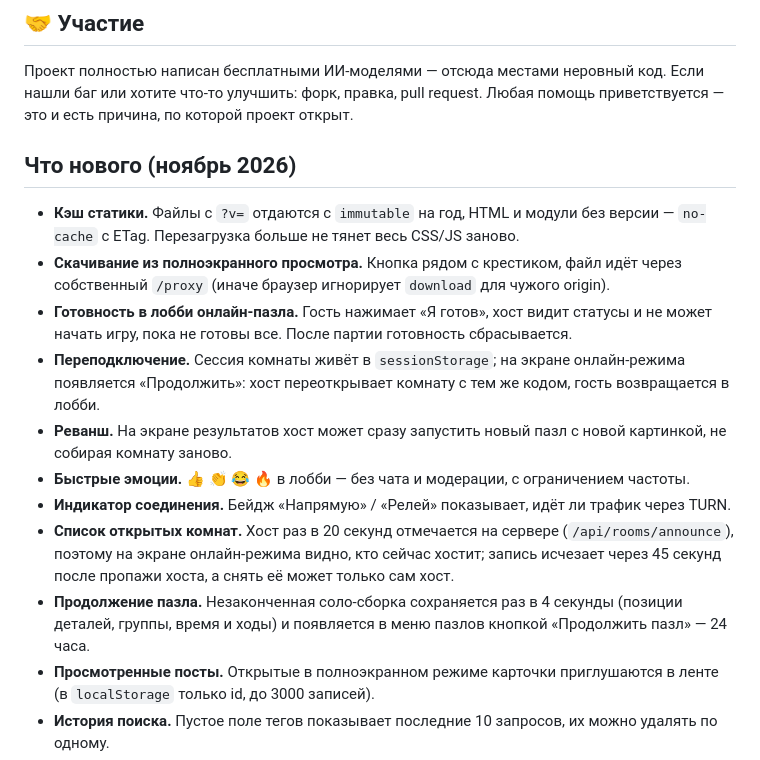
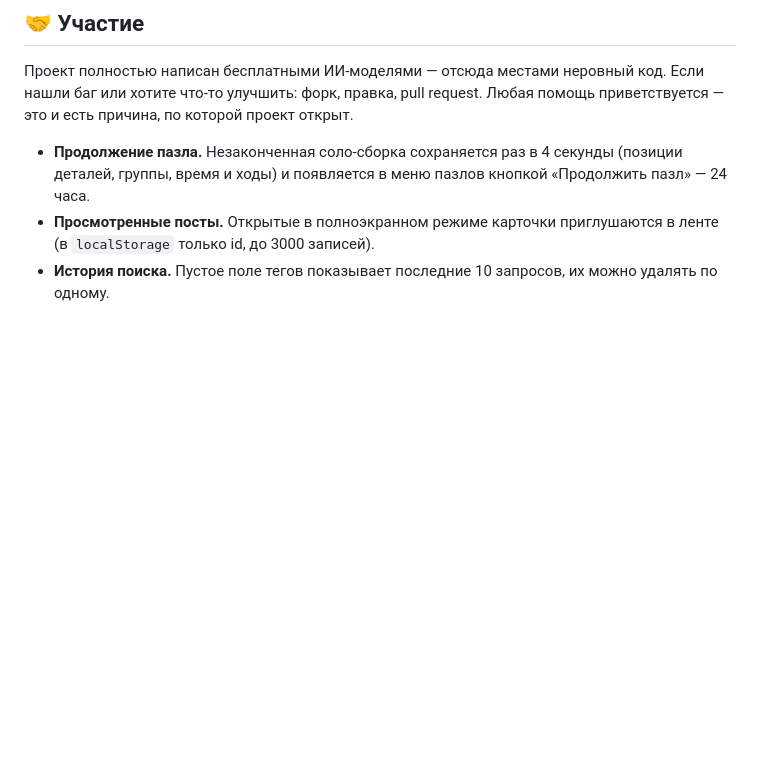
Before and after one commit to kusandra-afk/rule34, a Markdown page: README.md, the part around the change. GitHub-like rendering; blank space fills up the shorter version.

```diff
--- a/README.md
+++ b/README.md
@@ -222,17 +222,6 @@ python server.py --mode lan --https --port 3000
 Проект полностью написан бесплатными ИИ-моделями — отсюда местами неровный код. Если нашли
 баг или хотите что-то улучшить: форк, правка, pull request. Любая помощь приветствуется —
 это и есть причина, по которой проект открыт.
-
-## Что нового (ноябрь 2026)
-
-- **Кэш статики.** Файлы с `?v=` отдаются с `immutable` на год, HTML и модули без версии — `no-cache` с ETag. Перезагрузка больше не тянет весь CSS/JS заново.
-- **Скачивание из полноэкранного просмотра.** Кнопка рядом с крестиком, файл идёт через собственный `/proxy` (иначе браузер игнорирует `download` для чужого origin).
-- **Готовность в лобби онлайн-пазла.** Гость нажимает «Я готов», хост видит статусы и не может начать игру, пока не готовы все. После партии готовность сбрасывается.
-- **Переподключение.** Сессия комнаты живёт в `sessionStorage`; на экране онлайн-режима появляется «Продолжить»: хост переоткрывает комнату с тем же кодом, гость возвращается в лобби.
-- **Реванш.** На экране результатов хост может сразу запустить новый пазл с новой картинкой, не собирая комнату заново.
-- **Быстрые эмоции.** 👍 👏 😂 🔥 в лобби — без чата и модерации, с ограничением частоты.
-- **Индикатор соединения.** Бейдж «Напрямую» / «Релей» показывает, идёт ли трафик через TURN.
-- **Список открытых комнат.** Хост раз в 20 секунд отмечается на сервере (`/api/rooms/announce`), поэтому на экране онлайн-режима видно, кто сейчас хостит; запись исчезает через 45 секунд после пропажи хоста, а снять её может только сам хост.
 - **Продолжение пазла.** Незаконченная соло-сборка сохраняется раз в 4 секунды (позиции деталей, группы, время и ходы) и появляется в меню пазлов кнопкой «Продолжить пазл» — 24 часа.
 - **Просмотренные посты.** Открытые в полноэкранном режиме карточки приглушаются в ленте (в `localStorage` только id, до 3000 записей).
 - **История поиска.** Пустое поле тегов показывает последние 10 запросов, их можно удалять по одному.
```
